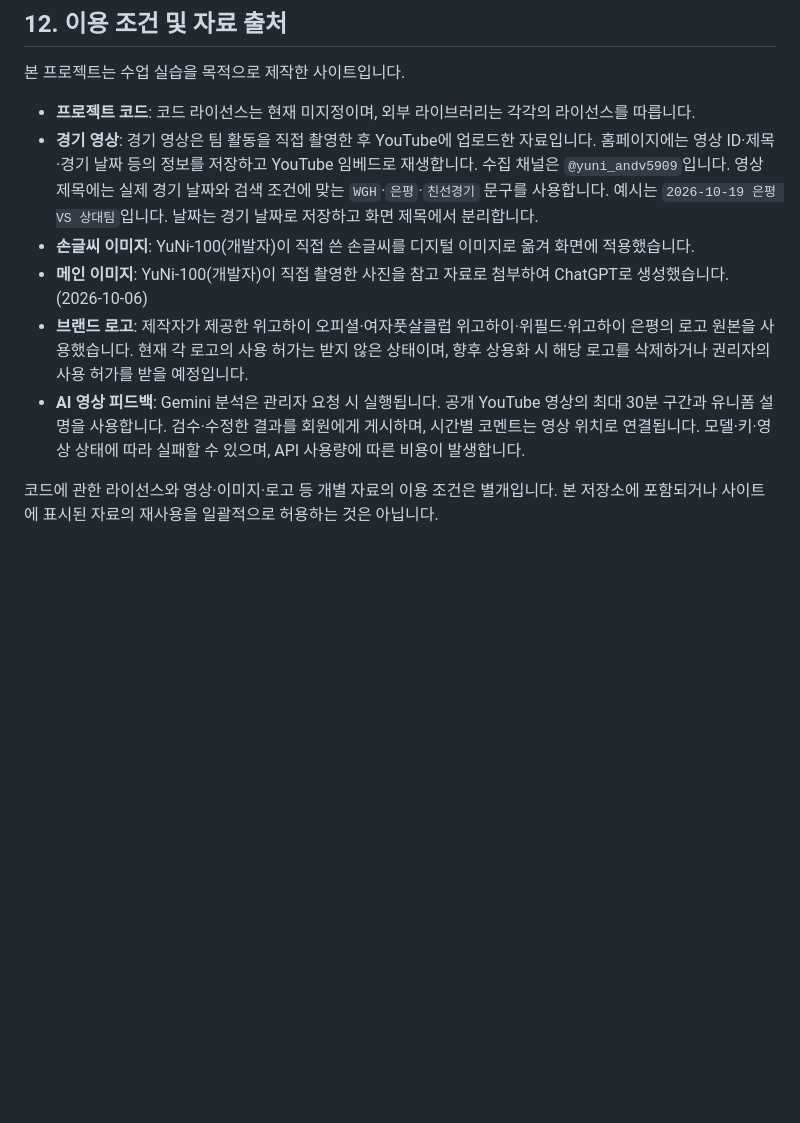
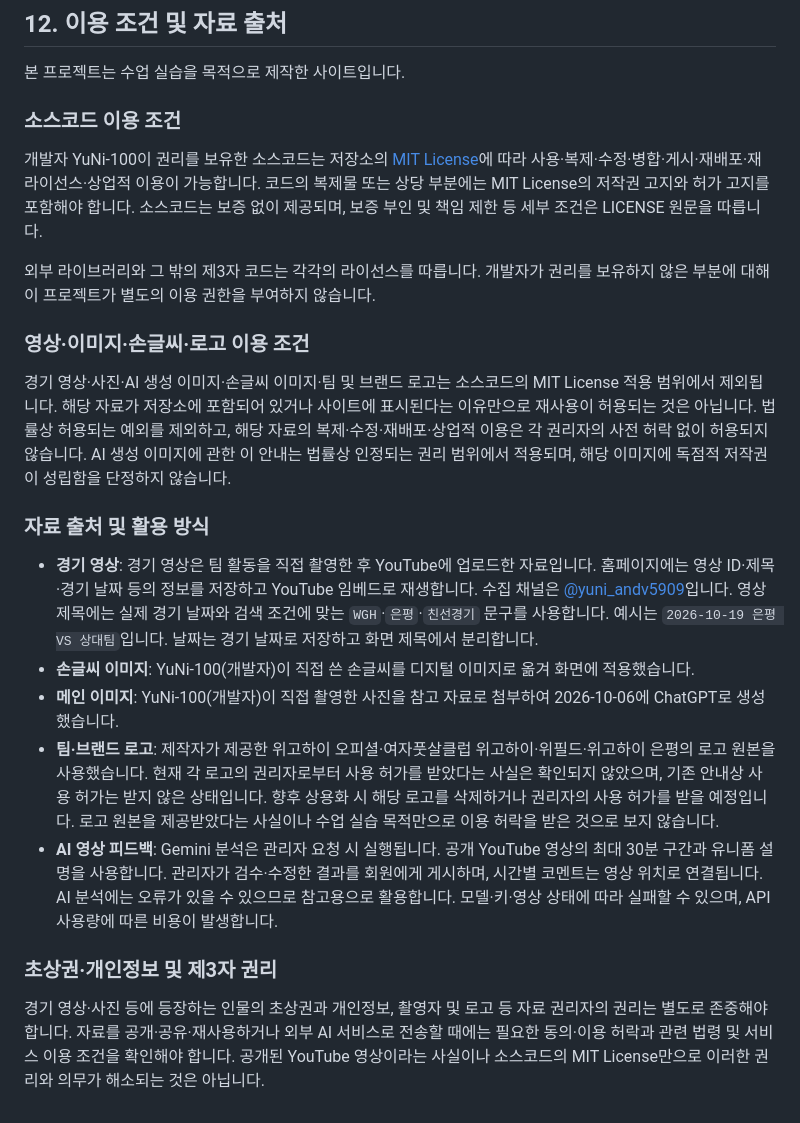
Before and after one commit to YuNi-100/futsal_match, a Markdown page: README.md, the part around the change. Rendered like a GitHub page; blank space fills up the shorter version.

Commit message:
docs: clarify section 12 code license and media usage terms

```diff
--- a/README.md
+++ b/README.md
@@ -489,11 +489,24 @@ PC·태블릿·모바일 **화면 크기별 브라우저 검증**을 진행했
 
 본 프로젝트는 수업 실습을 목적으로 제작한 사이트입니다.
 
-- **프로젝트 코드**: 코드 라이선스는 현재 미지정이며, 외부 라이브러리는 각각의 라이선스를 따릅니다.
-- **경기 영상**: 경기 영상은 팀 활동을 직접 촬영한 후 YouTube에 업로드한 자료입니다. 홈페이지에는 영상 ID·제목·경기 날짜 등의 정보를 저장하고 YouTube 임베드로 재생합니다. 수집 채널은 `@yuni_andv5909`입니다. 영상 제목에는 실제 경기 날짜와 검색 조건에 맞는 `WGH`·`은평`·`친선경기` 문구를 사용합니다. 예시는 `2026-10-19 은평 VS 상대팀`입니다. 날짜는 경기 날짜로 저장하고 화면 제목에서 분리합니다.
+### 소스코드 이용 조건
+
+개발자 YuNi-100이 권리를 보유한 소스코드는 저장소의 [MIT License](LICENSE)에 따라 사용·복제·수정·병합·게시·재배포·재라이선스·상업적 이용이 가능합니다. 코드의 복제물 또는 상당 부분에는 MIT License의 저작권 고지와 허가 고지를 포함해야 합니다. 소스코드는 보증 없이 제공되며, 보증 부인 및 책임 제한 등 세부 조건은 LICENSE 원문을 따릅니다.
+
+외부 라이브러리와 그 밖의 제3자 코드는 각각의 라이선스를 따릅니다. 개발자가 권리를 보유하지 않은 부분에 대해 이 프로젝트가 별도의 이용 권한을 부여하지 않습니다.
+
+### 영상·이미지·손글씨·로고 이용 조건
+
+경기 영상·사진·AI 생성 이미지·손글씨 이미지·팀 및 브랜드 로고는 소스코드의 MIT License 적용 범위에서 제외됩니다. 해당 자료가 저장소에 포함되어 있거나 사이트에 표시된다는 이유만으로 재사용이 허용되는 것은 아닙니다. 법률상 허용되는 예외를 제외하고, 해당 자료의 복제·수정·재배포·상업적 이용은 각 권리자의 사전 허락 없이 허용되지 않습니다. AI 생성 이미지에 관한 이 안내는 법률상 인정되는 권리 범위에서 적용되며, 해당 이미지에 독점적 저작권이 성립함을 단정하지 않습니다.
+
+### 자료 출처 및 활용 방식
+
+- **경기 영상**: 경기 영상은 팀 활동을 직접 촬영한 후 YouTube에 업로드한 자료입니다. 홈페이지에는 영상 ID·제목·경기 날짜 등의 정보를 저장하고 YouTube 임베드로 재생합니다. 수집 채널은 [@yuni_andv5909](https://www.youtube.com/@yuni_andv5909)입니다. 영상 제목에는 실제 경기 날짜와 검색 조건에 맞는 `WGH`·`은평`·`친선경기` 문구를 사용합니다. 예시는 `2026-10-19 은평 VS 상대팀`입니다. 날짜는 경기 날짜로 저장하고 화면 제목에서 분리합니다.
 - **손글씨 이미지**: YuNi-100(개발자)이 직접 쓴 손글씨를 디지털 이미지로 옮겨 화면에 적용했습니다.
-- **메인 이미지**: YuNi-100(개발자)이 직접 촬영한 사진을 참고 자료로 첨부하여 ChatGPT로 생성했습니다. (2026-10-06)
-- **브랜드 로고**: 제작자가 제공한 위고하이 오피셜·여자풋살클럽 위고하이·위필드·위고하이 은평의 로고 원본을 사용했습니다. 현재 각 로고의 사용 허가는 받지 않은 상태이며, 향후 상용화 시 해당 로고를 삭제하거나 권리자의 사용 허가를 받을 예정입니다.
-- **AI 영상 피드백**: Gemini 분석은 관리자 요청 시 실행됩니다. 공개 YouTube 영상의 최대 30분 구간과 유니폼 설명을 사용합니다. 검수·수정한 결과를 회원에게 게시하며, 시간별 코멘트는 영상 위치로 연결됩니다. 모델·키·영상 상태에 따라 실패할 수 있으며, API 사용량에 따른 비용이 발생합니다.
+- **메인 이미지**: YuNi-100(개발자)이 직접 촬영한 사진을 참고 자료로 첨부하여 2026-10-06에 ChatGPT로 생성했습니다.
+- **팀·브랜드 로고**: 제작자가 제공한 위고하이 오피셜·여자풋살클럽 위고하이·위필드·위고하이 은평의 로고 원본을 사용했습니다. 현재 각 로고의 권리자로부터 사용 허가를 받았다는 사실은 확인되지 않았으며, 기존 안내상 사용 허가는 받지 않은 상태입니다. 향후 상용화 시 해당 로고를 삭제하거나 권리자의 사용 허가를 받을 예정입니다. 로고 원본을 제공받았다는 사실이나 수업 실습 목적만으로 이용 허락을 받은 것으로 보지 않습니다.
+- **AI 영상 피드백**: Gemini 분석은 관리자 요청 시 실행됩니다. 공개 YouTube 영상의 최대 30분 구간과 유니폼 설명을 사용합니다. 관리자가 검수·수정한 결과를 회원에게 게시하며, 시간별 코멘트는 영상 위치로 연결됩니다. AI 분석에는 오류가 있을 수 있으므로 참고용으로 활용합니다. 모델·키·영상 상태에 따라 실패할 수 있으며, API 사용량에 따른 비용이 발생합니다.
 
-코드에 관한 라이선스와 영상·이미지·로고 등 개별 자료의 이용 조건은 별개입니다. 본 저장소에 포함되거나 사이트에 표시된 자료의 재사용을 일괄적으로 허용하는 것은 아닙니다.
+### 초상권·개인정보 및 제3자 권리
+
+경기 영상·사진 등에 등장하는 인물의 초상권과 개인정보, 촬영자 및 로고 등 자료 권리자의 권리는 별도로 존중해야 합니다. 자료를 공개·공유·재사용하거나 외부 AI 서비스로 전송할 때에는 필요한 동의·이용 허락과 관련 법령 및 서비스 이용 조건을 확인해야 합니다. 공개된 YouTube 영상이라는 사실이나 소스코드의 MIT License만으로 이러한 권리와 의무가 해소되는 것은 아닙니다.
```
